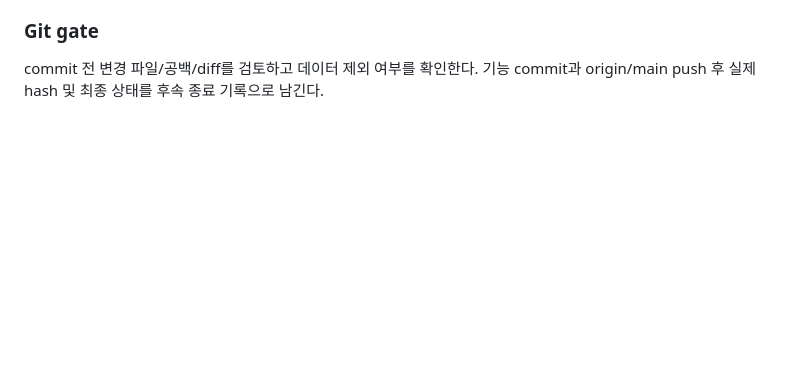
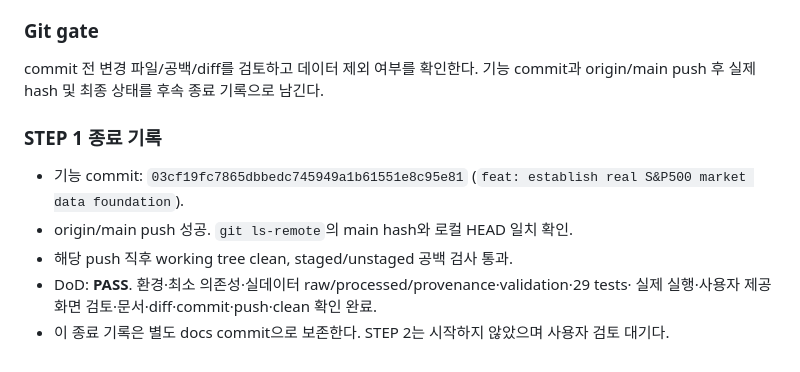
Before and after one commit to kimchanj/zero-market-lab, a Markdown page: JOURNAL.md, the part around the change. Drawn GitHub-style; blank space fills up the shorter version.

Commit message:
docs: close step 1 journal

```diff
--- a/JOURNAL.md
+++ b/JOURNAL.md
@@ -138,3 +138,13 @@ STEP 2는 월 적립·현금·포지션·Buy & Hold 기준선이지만 시작하
 
 commit 전 변경 파일/공백/diff를 검토하고 데이터 제외 여부를 확인한다.
 기능 commit과 origin/main push 후 실제 hash 및 최종 상태를 후속 종료 기록으로 남긴다.
+
+### STEP 1 종료 기록
+
+- 기능 commit: `03cf19fc7865dbbedc745949a1b61551e8c95e81`
+  (`feat: establish real S&P500 market data foundation`).
+- origin/main push 성공. `git ls-remote`의 main hash와 로컬 HEAD 일치 확인.
+- 해당 push 직후 working tree clean, staged/unstaged 공백 검사 통과.
+- DoD: **PASS**. 환경·최소 의존성·실데이터 raw/processed/provenance·validation·29 tests·
+  실제 실행·사용자 제공 화면 검토·문서·diff·commit·push·clean 확인 완료.
+- 이 종료 기록은 별도 docs commit으로 보존한다. STEP 2는 시작하지 않았으며 사용자 검토 대기다.
```
